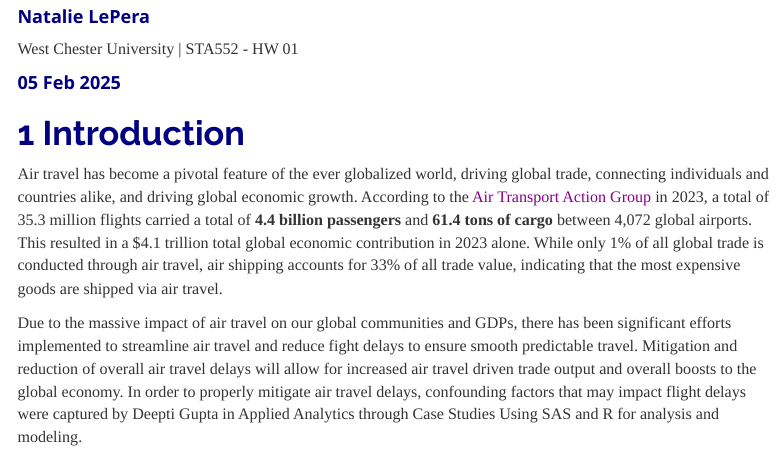
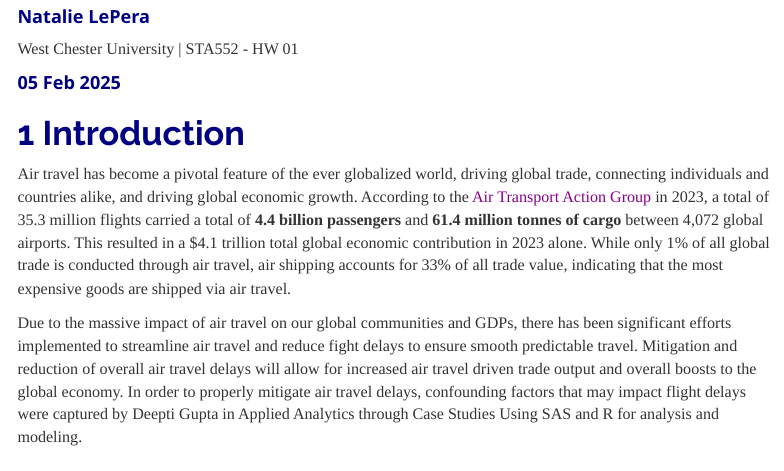
Before and after one commit to nlepera/sta552, an R Markdown document (HW01/index.Rmd): the page in a window 1100 px wide, from 120 px down. Rendered offline with R 4.5, knitr and Pandoc, with nearby package versions; code that draws random numbers runs with fixed seeds of ours; some code elsewhere in the file could not run offline; menus at the side of the page are left out.

Commit message:
Add files via upload

```diff
--- a/HW01/index.Rmd
+++ b/HW01/index.Rmd
@@ -211,7 +211,7 @@ options(DT.options = list(pageLength = 5, scrollX = TRUE))
 
 # Introduction
 
-Air travel has become a pivotal feature of the ever globalized world, driving global trade, connecting individuals and countries alike, and driving global economic growth.  According to the <a href="https://atag.org/facts-figures">Air Transport Action Group</a> in 2023, a total of 35.3 million flights carried a total of <b>4.4 billion passengers</b> and <b>61.4 tons of cargo</b> between 4,072 global airports.  This resulted in a $4.1 trillion total global economic contribution in 2023 alone. While only 1% of all global trade is conducted through air travel, air shipping accounts for 33% of all trade value, indicating that the most expensive goods are shipped via air travel.
+Air travel has become a pivotal feature of the ever globalized world, driving global trade, connecting individuals and countries alike, and driving global economic growth.  According to the <a href="https://atag.org/facts-figures">Air Transport Action Group</a> in 2023, a total of 35.3 million flights carried a total of <b>4.4 billion passengers</b> and <b>61.4 million tonnes of cargo</b> between 4,072 global airports.  This resulted in a $4.1 trillion total global economic contribution in 2023 alone. While only 1% of all global trade is conducted through air travel, air shipping accounts for 33% of all trade value, indicating that the most expensive goods are shipped via air travel.
 
 Due to the massive impact of air travel on our global communities and GDPs, there has been significant efforts implemented to streamline air travel and reduce fight delays to ensure smooth predictable travel.  Mitigation and reduction of overall air travel delays will allow for increased air travel driven trade output and overall boosts to the global economy.  In order to properly mitigate air travel delays, confounding factors that may impact flight delays were captured by Deepti Gupta in Applied Analytics through Case Studies Using SAS and R for analysis and modeling.
 
```
